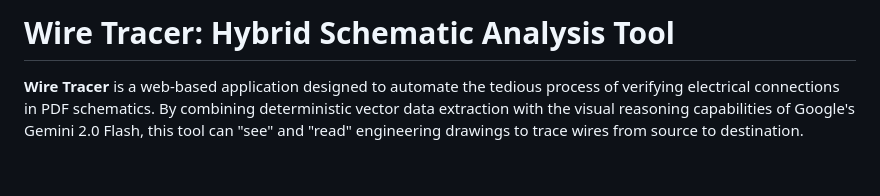
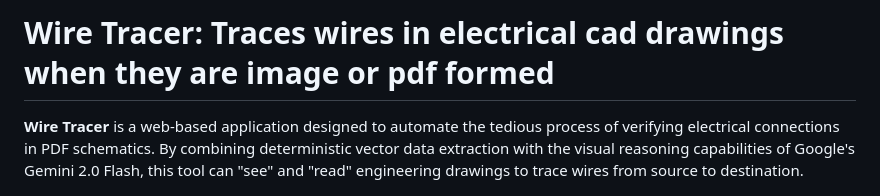
Before and after one commit to Sid3548/Wire-tracer, a Markdown page: README.md, the part around the change. Drawn GitHub-style; blank space fills up the shorter version.

```diff
--- a/README.md
+++ b/README.md
@@ -1,4 +1,4 @@
-# Wire Tracer: Hybrid Schematic Analysis Tool
+# Wire Tracer: Traces wires in electrical cad drawings when they are image or pdf formed
 
 **Wire Tracer** is a web-based application designed to automate the tedious process of verifying electrical connections in PDF schematics. By combining deterministic vector data extraction with the visual reasoning capabilities of Google's Gemini 2.0 Flash, this tool can "see" and "read" engineering drawings to trace wires from source to destination.
 
```
